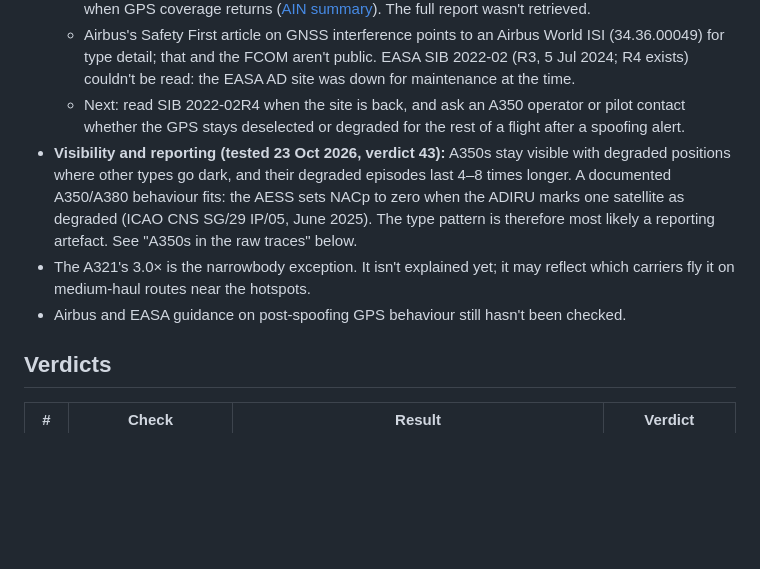
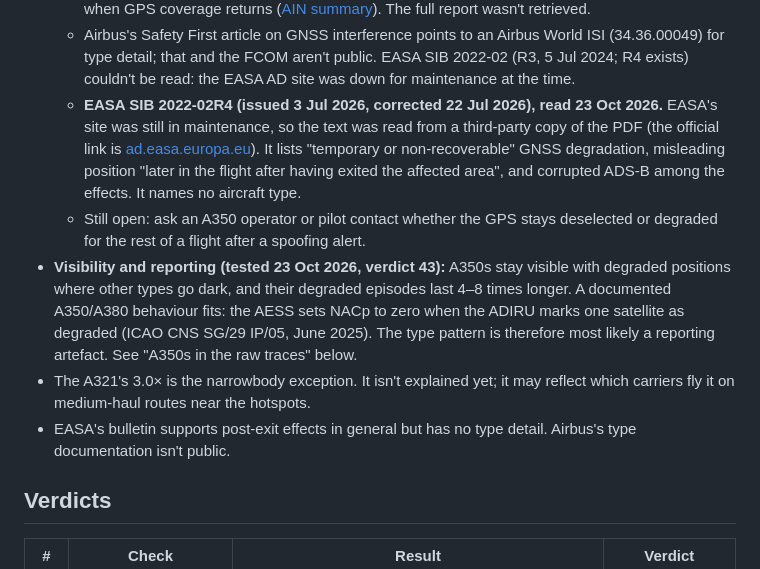
Before and after one commit to metacog-osint/noise-floor, a Markdown page: docs/validation/phase1.md, the part around the change. GitHub-like rendering; blank space fills up the shorter version.

Commit message:
phase1: EASA SIB 2022-02R4 read (post-exit effects in general, no aircraft type named)
Co-Authored-By: Claude Opus 5.5 <noreply@anthropic.com>

```diff
--- a/docs/validation/phase1.md
+++ b/docs/validation/phase1.md
@@ -243,10 +243,11 @@ Then:
 - **Guidance check (22 Oct 2026): partial.** Public sources support the mechanism, not the type pattern.
   - The OPSGROUP-led GPS Spoofing Workgroup report (Sep 2024) warns of "a significant possibility of the GPS Receiver appearing normal to flight crew after spoofing, but in reality being contaminated with false data", and that some systems don't work correctly after spoofing even when GPS coverage returns ([AIN summary](https://ainonline.com/aviation-news/air-transport/2024-09-09/opsgroup-releases-gps-spoofing-workgroup-report)). The full report wasn't retrieved.
   - Airbus's Safety First article on GNSS interference points to an Airbus World ISI (34.36.00049) for type detail; that and the FCOM aren't public. EASA SIB 2022-02 (R3, 5 Jul 2024; R4 exists) couldn't be read: the EASA AD site was down for maintenance at the time.
-  - Next: read SIB 2022-02R4 when the site is back, and ask an A350 operator or pilot contact whether the GPS stays deselected or degraded for the rest of a flight after a spoofing alert.
+  - **EASA SIB 2022-02R4 (issued 3 Jul 2026, corrected 22 Jul 2026), read 23 Oct 2026.** EASA's site was still in maintenance, so the text was read from a third-party copy of the PDF (the official link is [ad.easa.europa.eu](https://ad.easa.europa.eu/blob/EASA_SIB_2022_02R4.pdf/SIB_2022-02R4_1)). It lists "temporary or non-recoverable" GNSS degradation, misleading position "later in the flight after having exited the affected area", and corrupted ADS-B among the effects. It names no aircraft type.
+  - Still open: ask an A350 operator or pilot contact whether the GPS stays deselected or degraded for the rest of a flight after a spoofing alert.
 - **Visibility and reporting (tested 23 Oct 2026, verdict 43):** A350s stay visible with degraded positions where other types go dark, and their degraded episodes last 4–8 times longer. A documented A350/A380 behaviour fits: the AESS sets NACp to zero when the ADIRU marks one satellite as degraded (ICAO CNS SG/29 IP/05, June 2025). The type pattern is therefore most likely a reporting artefact. See "A350s in the raw traces" below.
 - The A321's 3.0× is the narrowbody exception. It isn't explained yet; it may reflect which carriers fly it on medium-haul routes near the hotspots.
-- Airbus and EASA guidance on post-spoofing GPS behaviour still hasn't been checked.
+- EASA's bulletin supports post-exit effects in general but has no type detail. Airbus's type documentation isn't public.
 
 ## Verdicts
 
```
